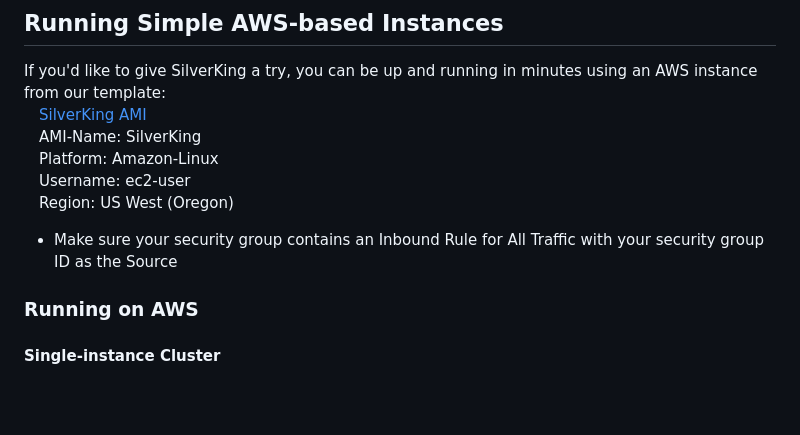
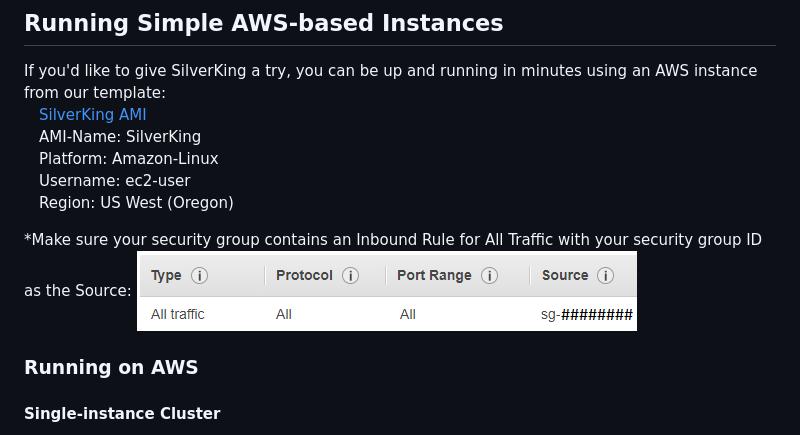
Before and after one commit to morganstanley/SilverKing, a Markdown page: Quick-Start-Guide.md, the part around the change. Drawn GitHub-style; pictures changed too: img/sg_inbound_rule.png (added); blank space fills up the shorter version.

Commit message:
added security group image

```diff
--- a/Quick-Start-Guide.md
+++ b/Quick-Start-Guide.md
@@ -7,7 +7,8 @@ If you'd like to give SilverKing a try, you can be up and running in minutes usi
 &emsp;Username: ec2-user<br>
 &emsp;Region: US West (Oregon)<br>
 
-* Make sure your security group contains an Inbound Rule for All Traffic with your security group ID as the Source
+*Make sure your security group contains an Inbound Rule for All Traffic with your security group ID as the Source:
+![Security Group Inbound Rule](img/sg_inbound_rule.png)
 
 ### Running on AWS
 #### Single-instance Cluster
```
